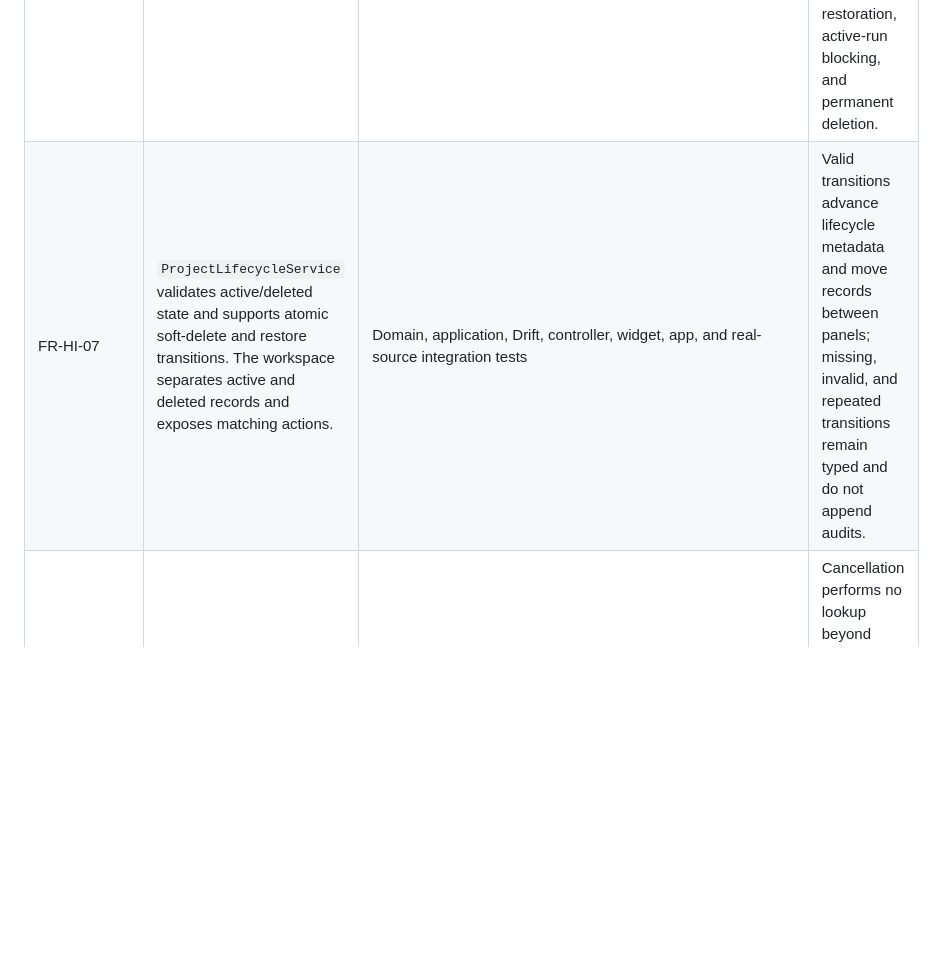
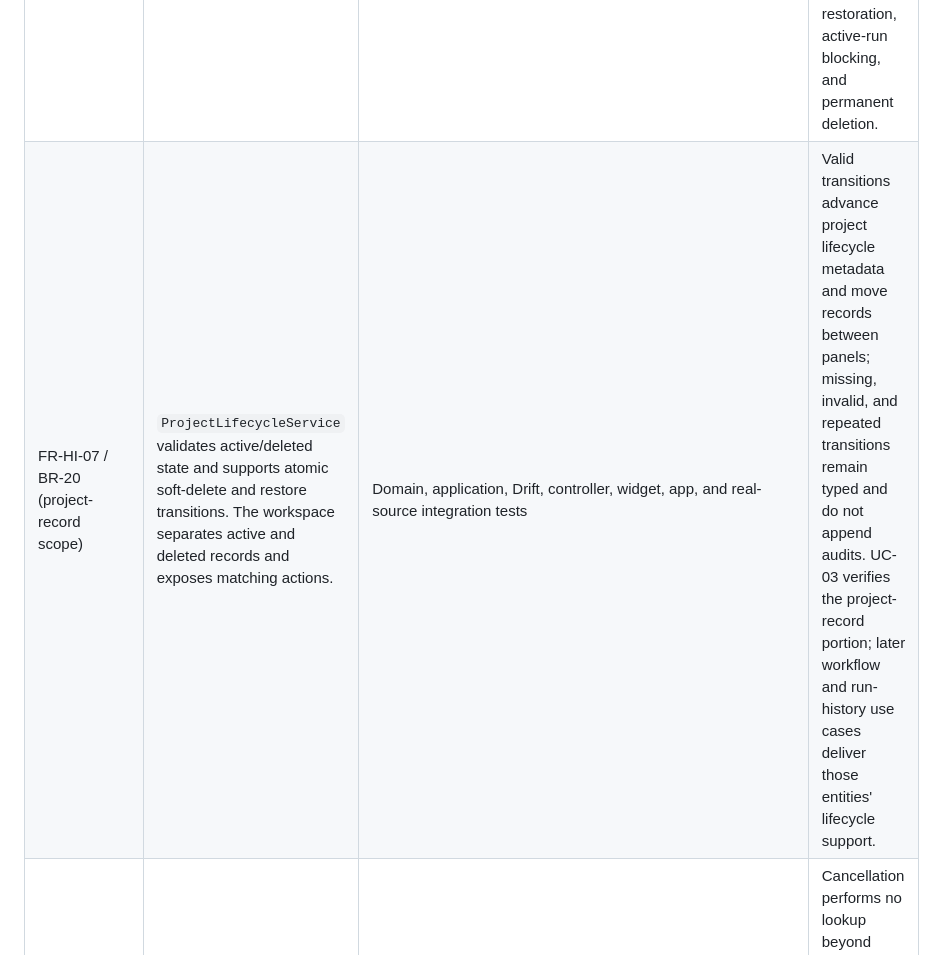
Before and after one commit to artur-rios/maestro, a Markdown page: docs/development/uc-03-verification.md, the part around the change. Drawn GitHub-style; blank space fills up the shorter version.

Commit message:
docs: clarify uc-03 deletion traceability

```diff
--- a/docs/development/uc-03-verification.md
+++ b/docs/development/uc-03-verification.md
@@ -17,7 +17,7 @@ to the implementation and local verification evidence prepared for review.
 | Requirement | Implementation | Automated evidence | Verified outcome |
 | --- | --- | --- | --- |
 | FR-PR-06 / BR-19 | Lifecycle commands mutate only the shared Drift project and audit records. They have no filesystem, Git, shell, or owned-resource-cleaner dependency. | `project_lifecycle_service_test.dart`; `drift_project_lifecycle_test.dart`; `project_lifecycle_non_ownership_integration_test.dart` | A real Git tree containing modified tracked content and binary untracked content retained the same byte snapshot and porcelain status after cancellation, soft deletion, restoration, active-run blocking, and permanent deletion. |
-| FR-HI-07 | `ProjectLifecycleService` validates active/deleted state and supports atomic soft-delete and restore transitions. The workspace separates active and deleted records and exposes matching actions. | Domain, application, Drift, controller, widget, app, and real-source integration tests | Valid transitions advance lifecycle metadata and move records between panels; missing, invalid, and repeated transitions remain typed and do not append audits. |
+| FR-HI-07 / BR-20 (project-record scope) | `ProjectLifecycleService` validates active/deleted state and supports atomic soft-delete and restore transitions. The workspace separates active and deleted records and exposes matching actions. | Domain, application, Drift, controller, widget, app, and real-source integration tests | Valid transitions advance project lifecycle metadata and move records between panels; missing, invalid, and repeated transitions remain typed and do not append audits. UC-03 verifies the project-record portion; later workflow and run-history use cases deliver those entities' lifecycle support. |
 | FR-HI-08 / BR-20 | Permanent deletion is permitted only for a soft-deleted record after explicit confirmation and an active-run check. Drift deletes exactly the target row and writes its audit in one transaction. | `project_lifecycle_service_test.dart`; `drift_project_lifecycle_test.dart`; controller/widget tests | Cancellation performs no lookup beyond consent and no mutation; active references block deletion with bounded labels; confirmed deletion removes only the target and releases its normalized name. |
 | FR-HI-09 | Source paths remain inert metadata throughout every lifecycle operation, including when the referenced folder is missing. | Application tests and the real-Git non-ownership integration suite | Soft deletion, restoration, and permanent deletion succeed without validating or accessing the source folder, and no source path enters audit details. |
 
```
